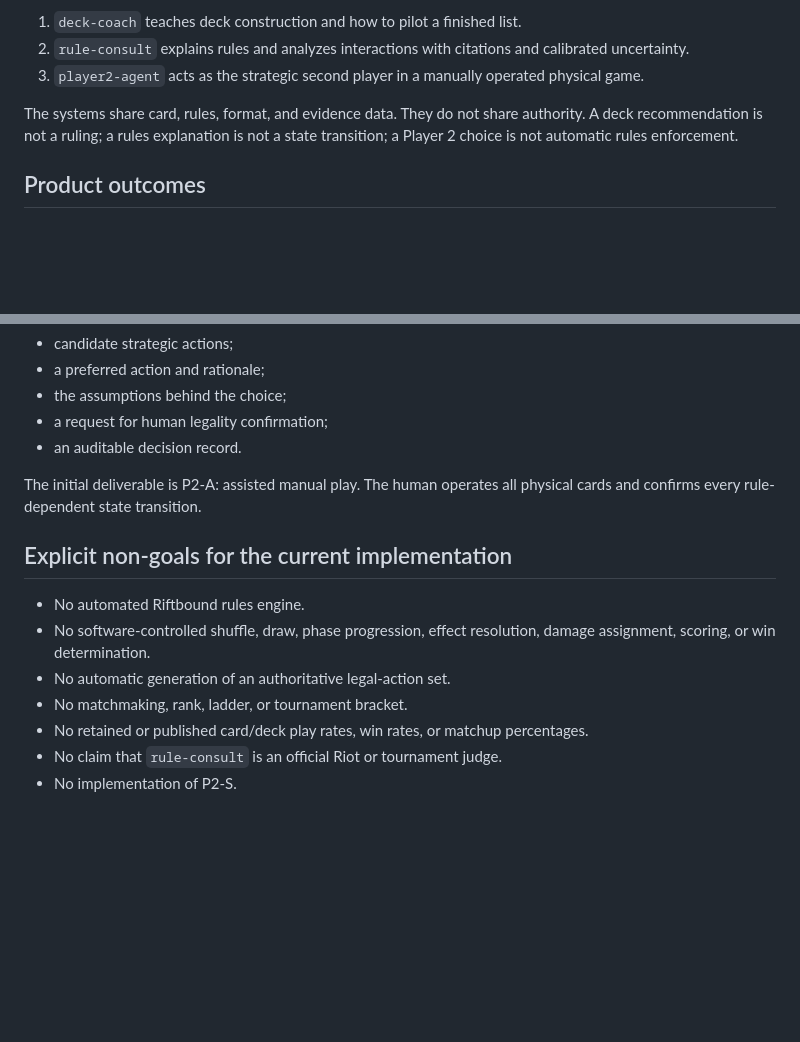
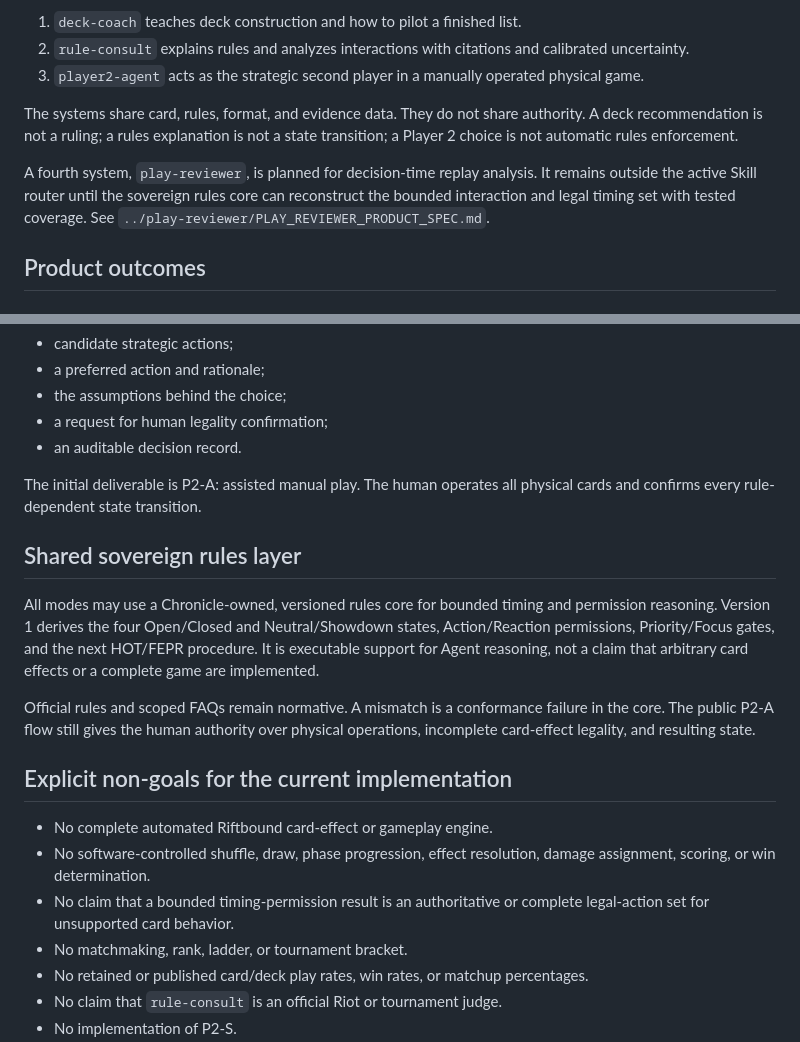
Before and after one commit to Zaious/riftbound-chronicle, a Markdown page: docs/product/PRODUCT_SCOPE.md, 2 parts joined by grey strips. GitHub-like rendering; blank space fills up the shorter version.

Commit message:
docs(play-reviewer): define fourth-system activation gates

```diff
--- a/docs/product/PRODUCT_SCOPE.md
+++ b/docs/product/PRODUCT_SCOPE.md
@@ -10,6 +10,11 @@ Riftbound Chronicle is a portable knowledge and decision-support project with th
 3. `player2-agent` acts as the strategic second player in a manually operated physical game.
 
 The systems share card, rules, format, and evidence data. They do not share authority. A deck recommendation is not a ruling; a rules explanation is not a state transition; a Player 2 choice is not automatic rules enforcement.
+
+A fourth system, `play-reviewer`, is planned for decision-time replay analysis.
+It remains outside the active Skill router until the sovereign rules core can
+reconstruct the bounded interaction and legal timing set with tested coverage.
+See `../play-reviewer/PLAY_REVIEWER_PRODUCT_SPEC.md`.
 
 ## Product outcomes
 
@@ -47,11 +52,24 @@ Given a human-confirmed game state and only the information Player 2 is entitled
 
 The initial deliverable is P2-A: assisted manual play. The human operates all physical cards and confirms every rule-dependent state transition.
 
+## Shared sovereign rules layer
+
+All modes may use a Chronicle-owned, versioned rules core for bounded timing
+and permission reasoning. Version 1 derives the four Open/Closed and
+Neutral/Showdown states, Action/Reaction permissions, Priority/Focus gates,
+and the next HOT/FEPR procedure. It is executable support for Agent reasoning,
+not a claim that arbitrary card effects or a complete game are implemented.
+
+Official rules and scoped FAQs remain normative. A mismatch is a conformance
+failure in the core. The public P2-A flow still gives the human authority over
+physical operations, incomplete card-effect legality, and resulting state.
+
 ## Explicit non-goals for the current implementation
 
-- No automated Riftbound rules engine.
+- No complete automated Riftbound card-effect or gameplay engine.
 - No software-controlled shuffle, draw, phase progression, effect resolution, damage assignment, scoring, or win determination.
-- No automatic generation of an authoritative legal-action set.
+- No claim that a bounded timing-permission result is an authoritative or
+  complete legal-action set for unsupported card behavior.
 - No matchmaking, rank, ladder, or tournament bracket.
 - No retained or published card/deck play rates, win rates, or matchup percentages.
 - No claim that `rule-consult` is an official Riot or tournament judge.
```
Also changed, not shown: docs/architecture/THREE_SYSTEMS_ARCHITECTURE.md (+12 -2 lines), docs/play-reviewer/PLAY_REVIEWER_PRODUCT_SPEC.md (added, +85 -0 lines).
